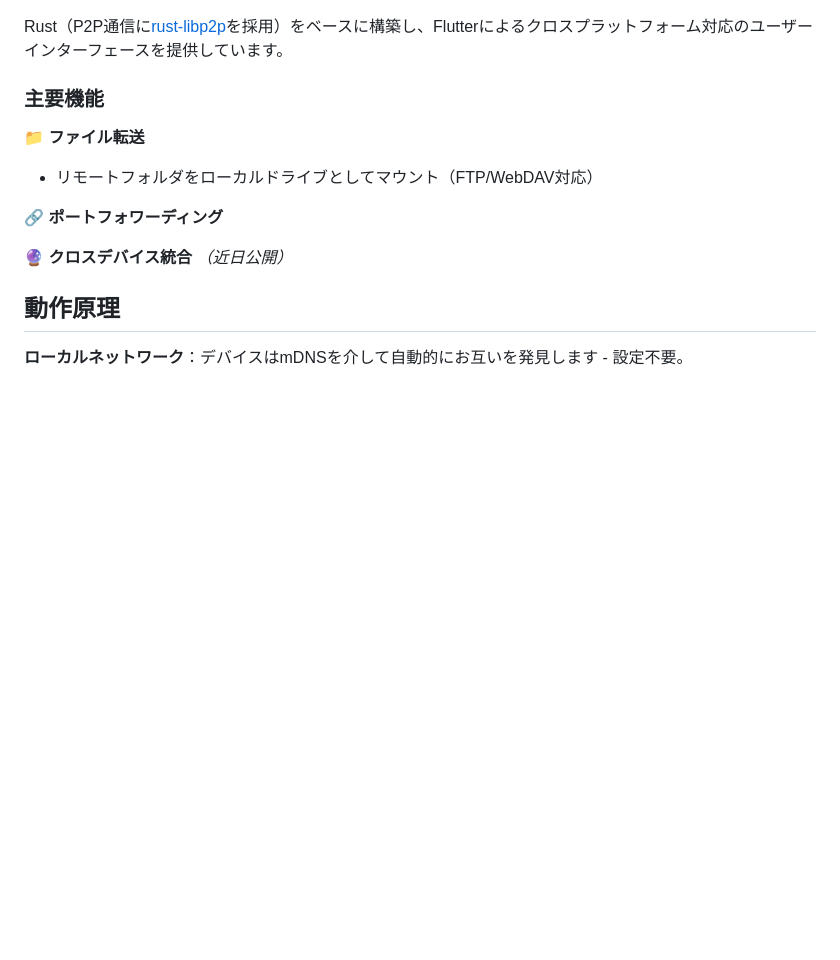
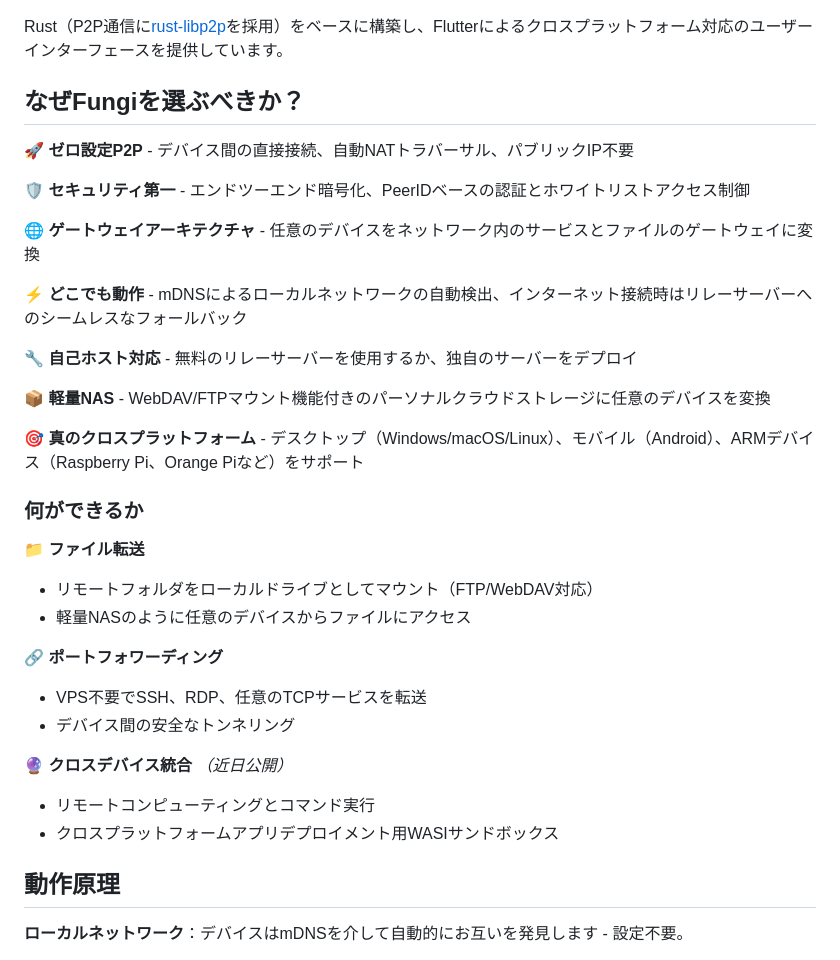
Before and after one commit to enbop/fungi, a Markdown page: docs/README_ja.md, the part around the change. GitHub-like rendering; blank space fills up the shorter version.

Commit message:
README: update ja and zh

```diff
--- a/docs/README_ja.md
+++ b/docs/README_ja.md
@@ -29,14 +29,35 @@ FungiはP2P接続を通じて複数のデバイスを安全に接続・管理で
 
 Rust（P2P通信に[rust-libp2p](https://github.com/libp2p/rust-libp2p)を採用）をベースに構築し、Flutterによるクロスプラットフォーム対応のユーザーインターフェースを提供しています。
 
-### 主要機能
+## なぜFungiを選ぶべきか？
+
+🚀 **ゼロ設定P2P** - デバイス間の直接接続、自動NATトラバーサル、パブリックIP不要
+
+🛡️ **セキュリティ第一** - エンドツーエンド暗号化、PeerIDベースの認証とホワイトリストアクセス制御
+
+🌐 **ゲートウェイアーキテクチャ** - 任意のデバイスをネットワーク内のサービスとファイルのゲートウェイに変換
+
+⚡ **どこでも動作** - mDNSによるローカルネットワークの自動検出、インターネット接続時はリレーサーバーへのシームレスなフォールバック
+
+🔧 **自己ホスト対応** - 無料のリレーサーバーを使用するか、独自のサーバーをデプロイ
+
+📦 **軽量NAS** - WebDAV/FTPマウント機能付きのパーソナルクラウドストレージに任意のデバイスを変換
+
+🎯 **真のクロスプラットフォーム** - デスクトップ（Windows/macOS/Linux）、モバイル（Android）、ARMデバイス（Raspberry Pi、Orange Piなど）をサポート
+
+### 何ができるか
 
 📁 **ファイル転送**
 - リモートフォルダをローカルドライブとしてマウント（FTP/WebDAV対応）
+- 軽量NASのように任意のデバイスからファイルにアクセス
 
 🔗 **ポートフォワーディング**
+- VPS不要でSSH、RDP、任意のTCPサービスを転送
+- デバイス間の安全なトンネリング
 
 🔮 **クロスデバイス統合** *（近日公開）*
+- リモートコンピューティングとコマンド実行
+- クロスプラットフォームアプリデプロイメント用WASIサンドボックス
 
 ## 動作原理
 
```
Also changed, not shown: docs/README_zh.md (+22 -1 lines).
